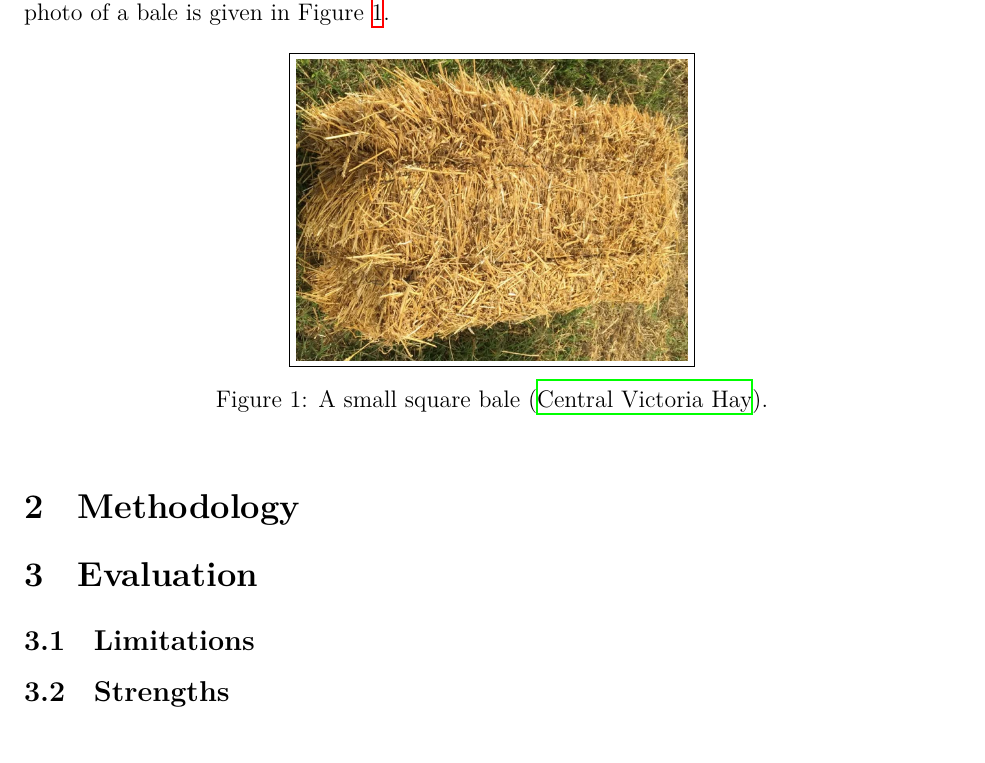
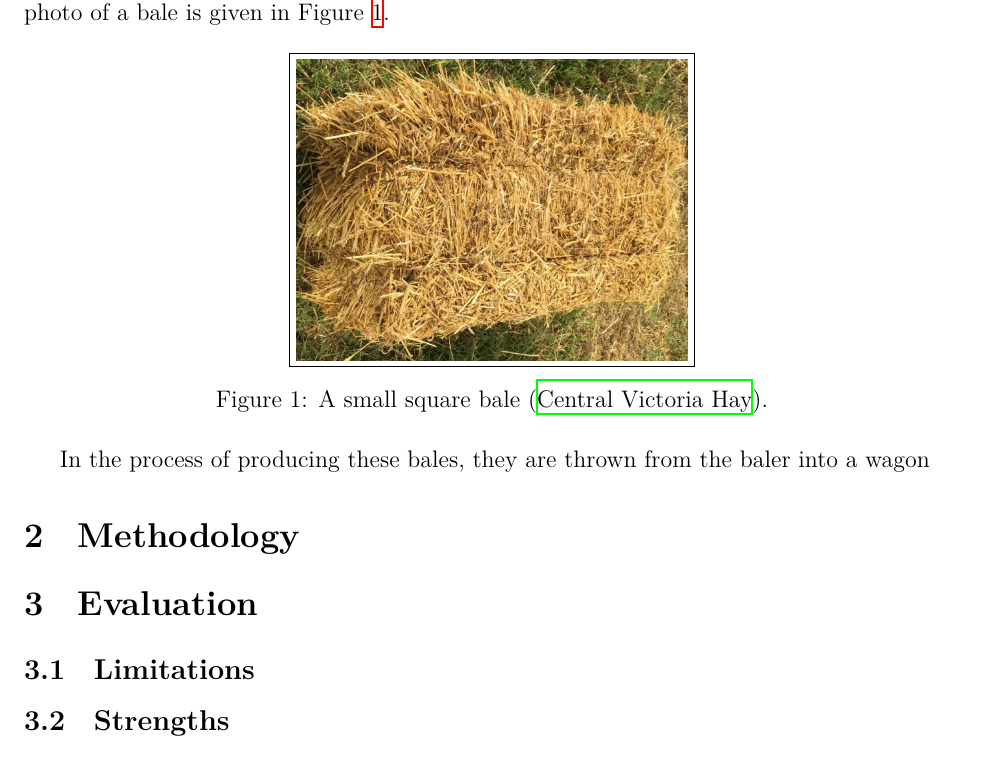
Before and after one commit to Aqawma/math-ia-isak, a LaTeX document (ia_main.tex, which reads introduction.tex): part of page 3 of 4, cut so that both start at the same text. Compiled offline with XeLaTeX.

Commit message:
Auto-commit: changes detected at 2026-11-16 18:41:37

```diff
--- a/introduction.tex
+++ b/introduction.tex
@@ -8,3 +8,5 @@ I have spent my entire life living on a hay farm, where we make small square bal
 	\caption{A small square bale \parencite{StrawBales2024}.}
 	\label{im:haybale}
 \end{figure}
+
+In the process of producing these bales, they are thrown from the baler into a wagon
```
Also changed, not shown: ia_main.pdf.
